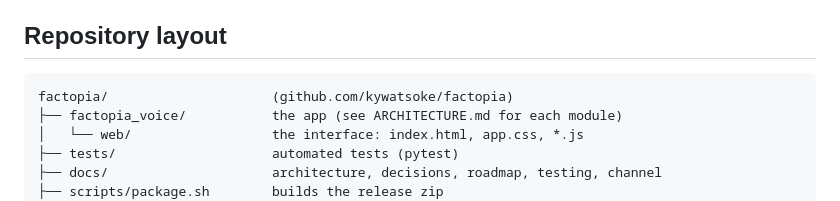
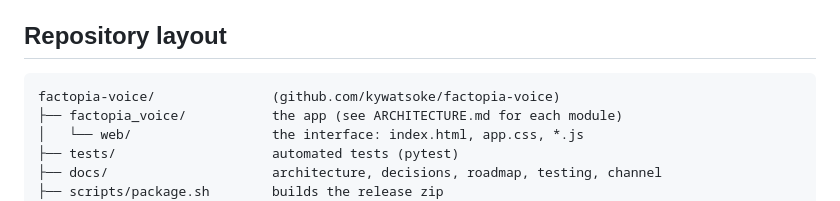
Before and after one commit to kywatsoke/factopia-voice, a Markdown page: docs/DEVELOPMENT.md, the part around the change. Drawn GitHub-style.

````diff
--- a/docs/DEVELOPMENT.md
+++ b/docs/DEVELOPMENT.md
@@ -6,7 +6,7 @@ how a release is published.
 ## Repository layout
 
 ```
-factopia/                     (github.com/kywatsoke/factopia)
+factopia-voice/               (github.com/kywatsoke/factopia-voice)
 ├── factopia_voice/           the app (see ARCHITECTURE.md for each module)
 │   └── web/                  the interface: index.html, app.css, *.js
 ├── tests/                    automated tests (pytest)
````
Also changed, not shown: docs/DECISIONS.md (+3 -2 lines).
